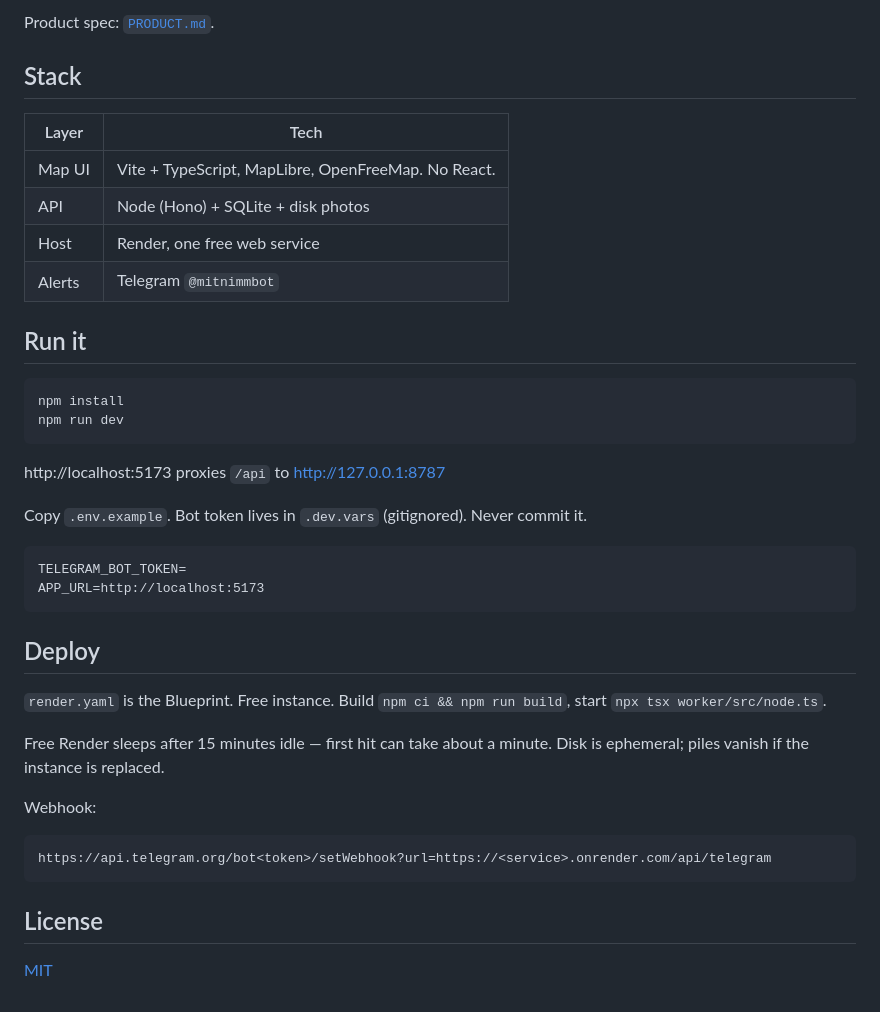
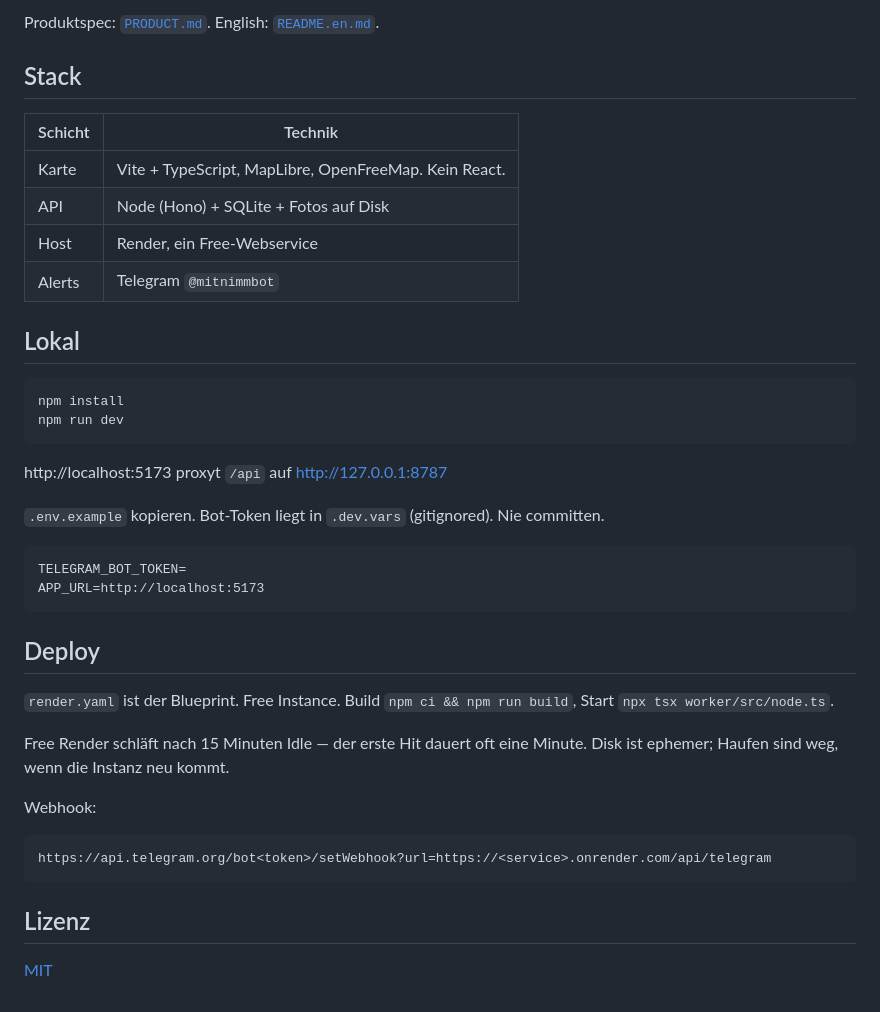
Before and after one commit to emmi-dev12/mitnimm, a Markdown page: README.md, the part around one of its changes. Drawn GitHub-style.

````diff
--- a/README.md
+++ b/README.md
@@ -64,25 +66,25 @@ Telegram: `/start`, `/lang`, `/km`, or a PLZ.
 
-Product spec: [`PRODUCT.md`](PRODUCT.md).
+Produktspec: [`PRODUCT.md`](PRODUCT.md). English: [`README.en.md`](README.en.md).
 
 ## Stack
 
-| Layer | Tech |
+| Schicht | Technik |
 |---|---|
-| Map UI | Vite + TypeScript, MapLibre, OpenFreeMap. No React. |
-| API | Node (Hono) + SQLite + disk photos |
-| Host | Render, one free web service |
+| Karte | Vite + TypeScript, MapLibre, OpenFreeMap. Kein React. |
+| API | Node (Hono) + SQLite + Fotos auf Disk |
+| Host | Render, ein Free-Webservice |
 | Alerts | Telegram `@mitnimmbot` |
 
-## Run it
+## Lokal
 
 ```bash
 npm install
 npm run dev
 ```
 
-http://localhost:5173 proxies `/api` to http://127.0.0.1:8787
+http://localhost:5173 proxyt `/api` auf http://127.0.0.1:8787
 
-Copy `.env.example`. Bot token lives in `.dev.vars` (gitignored). Never commit it.
+`.env.example` kopieren. Bot-Token liegt in `.dev.vars` (gitignored). Nie committen.
 
 ```
 TELEGRAM_BOT_TOKEN=
@@ -91,9 +93,9 @@ APP_URL=http://localhost:5173
 
 ## Deploy
 
-`render.yaml` is the Blueprint. Free instance. Build `npm ci && npm run build`, start `npx tsx worker/src/node.ts`.
+`render.yaml` ist der Blueprint. Free Instance. Build `npm ci && npm run build`, Start `npx tsx worker/src/node.ts`.
 
-Free Render sleeps after 15 minutes idle — first hit can take about a minute. Disk is ephemeral; piles vanish if the instance is replaced.
+Free Render schläft nach 15 Minuten Idle — der erste Hit dauert oft eine Minute. Disk ist ephemer; Haufen sind weg, wenn die Instanz neu kommt.
 
 Webhook:
 
@@ -101,6 +103,6 @@ Webhook:
 https://api.telegram.org/bot<token>/setWebhook?url=https://<service>.onrender.com/api/telegram
 ```
 
-## License
+## Lizenz
 
 [MIT](LICENSE)
````
Also changed, not shown: other parts of README.md (+25 -23 lines), README.en.md (added, +108 -0 lines).
